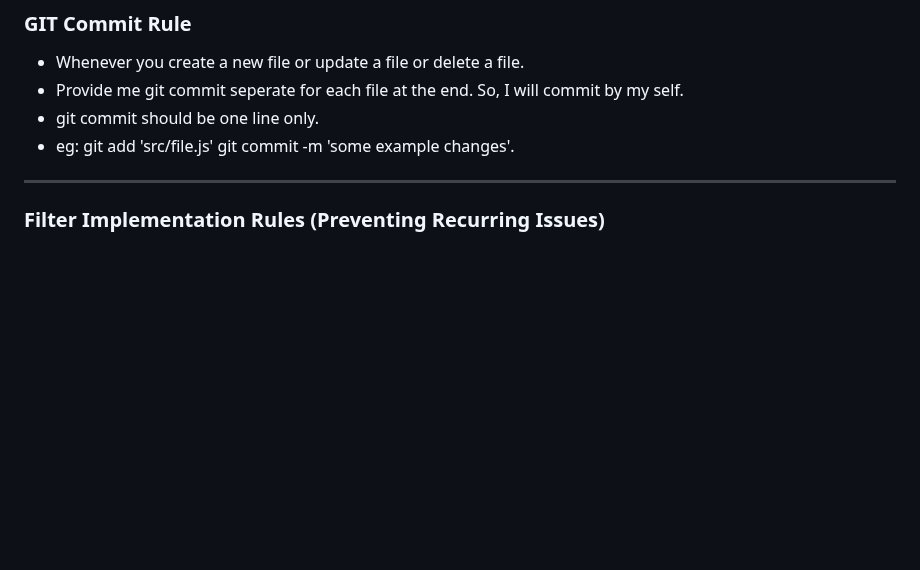
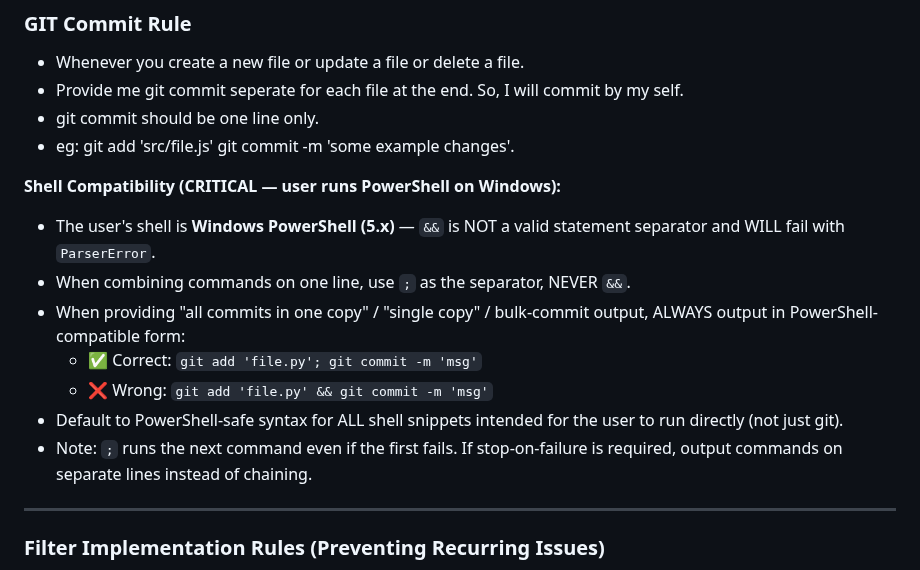
Before and after one commit to mnavaid925/NavIMS, a Markdown page: .claude/CLAUDE.md, the part around the change. Rendered like a GitHub page; blank space fills up the shorter version.

Commit message:
Document PowerShell shell compatibility rule to avoid && parser errors

```diff
--- a/.claude/CLAUDE.md
+++ b/.claude/CLAUDE.md
@@ -74,6 +74,16 @@ Here is the text extracted from the image:
 * eg:
 git add 'src/file.js'
 git commit -m 'some example changes'.
+
+**Shell Compatibility (CRITICAL — user runs PowerShell on Windows):**
+
+* The user's shell is **Windows PowerShell (5.x)** — `&&` is NOT a valid statement separator and WILL fail with `ParserError`.
+* When combining commands on one line, use `;` as the separator, NEVER `&&`.
+* When providing "all commits in one copy" / "single copy" / bulk-commit output, ALWAYS output in PowerShell-compatible form:
+  * ✅ Correct: `git add 'file.py'; git commit -m 'msg'`
+  * ❌ Wrong:  `git add 'file.py' && git commit -m 'msg'`
+* Default to PowerShell-safe syntax for ALL shell snippets intended for the user to run directly (not just git).
+* Note: `;` runs the next command even if the first fails. If stop-on-failure is required, output commands on separate lines instead of chaining.
 
 ---
 
```
